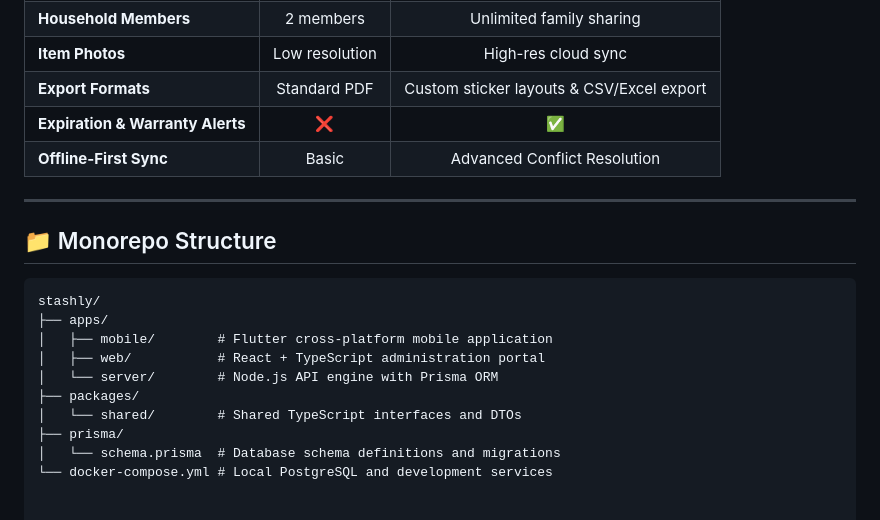
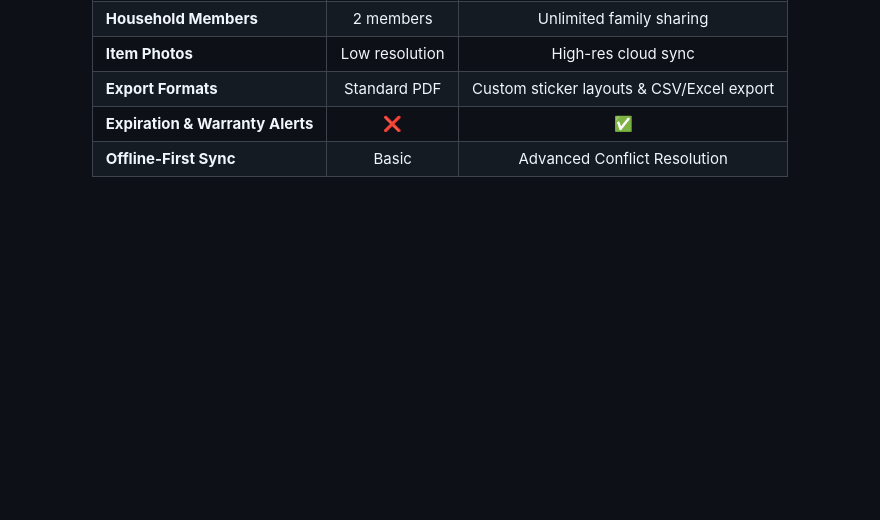
Before and after one commit to Davidle96/STASHLY, a Markdown page: README.md, the part around one of its changes. Rendered like a GitHub page; blank space fills up the shorter version.

````diff
--- a/README.md
+++ b/README.md
@@ -71,18 +77,4 @@ Stashly operates on a sustainable Freemium model:
 | **Expiration & Warranty Alerts** | ❌ | ✅ |
 | **Offline-First Sync** | Basic | Advanced Conflict Resolution |
 
----
-
-## 📁 Monorepo Structure
-
-```text
-stashly/
-├── apps/
-│   ├── mobile/        # Flutter cross-platform mobile application
-│   ├── web/           # React + TypeScript administration portal
-│   └── server/        # Node.js API engine with Prisma ORM
-├── packages/
-│   └── shared/        # Shared TypeScript interfaces and DTOs
-├── prisma/
-│   └── schema.prisma  # Database schema definitions and migrations
-└── docker-compose.yml # Local PostgreSQL and development services
+</div>
````
Also changed, not shown: other parts of README.md (+6 -0 lines).
